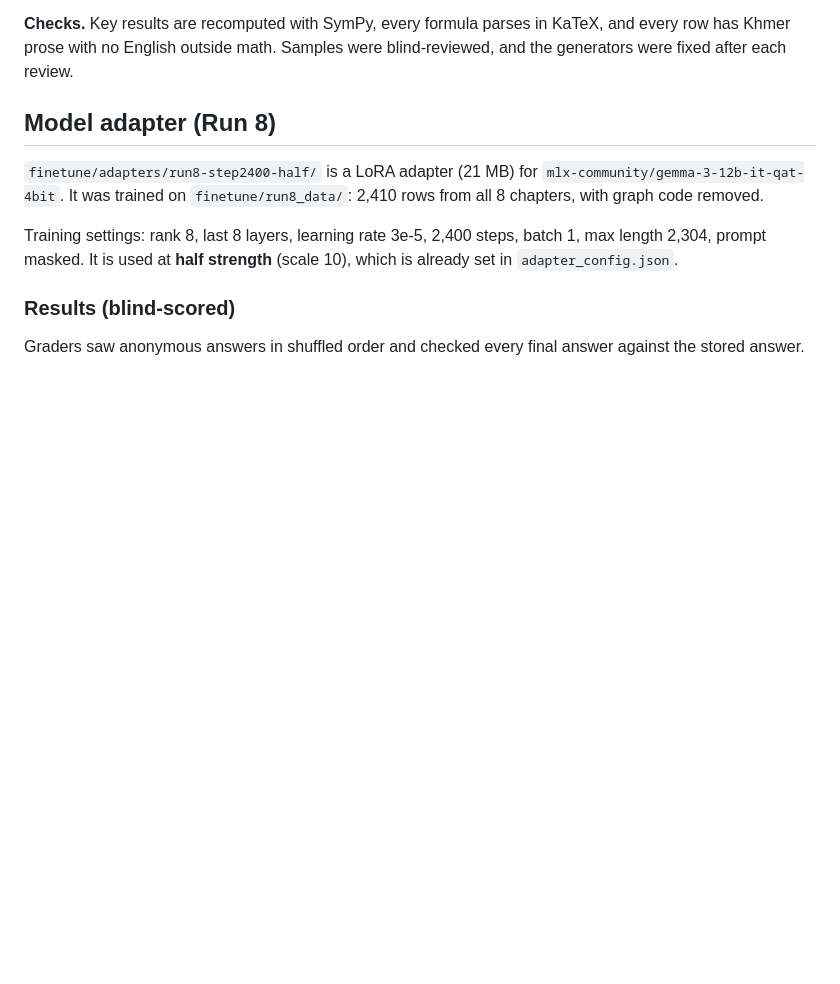
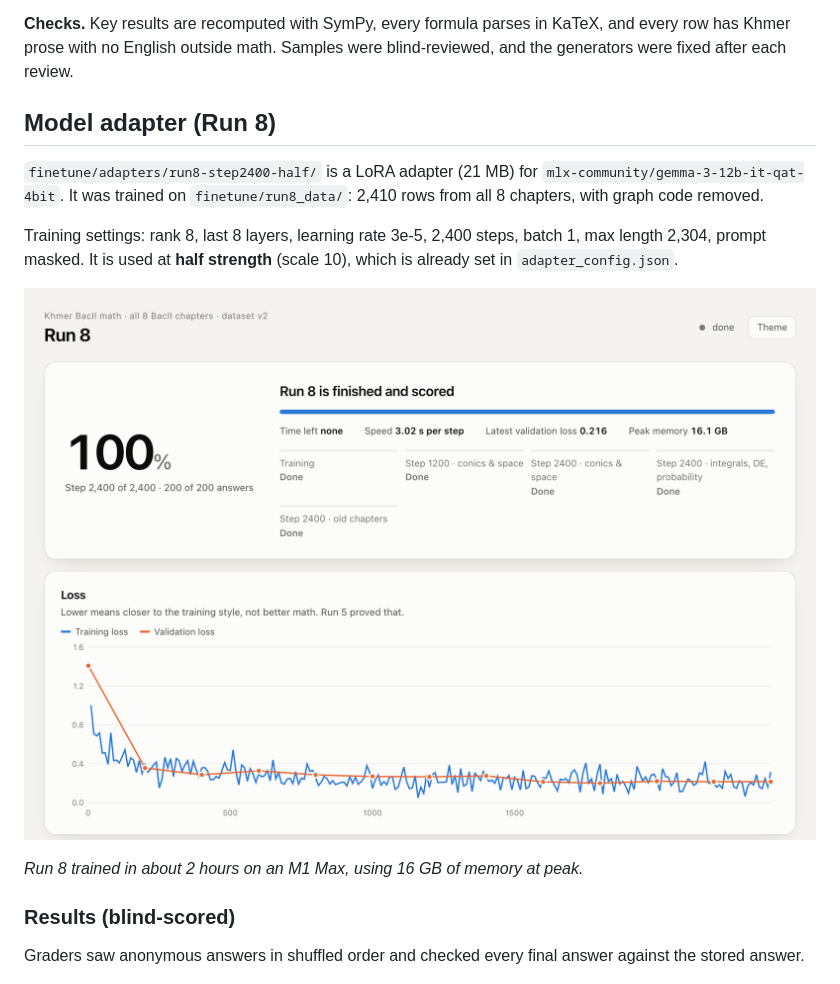
Before and after one commit to Chandaro/BacII-Math-AI, a Markdown page: README.md, the part around one of its changes. Drawn GitHub-style; pictures changed too: docs/images/train.png (added); blank space fills up the shorter version.

Commit message:
README: add training, live comparison, failure example and dataset gallery screenshots
Co-Authored-By: Claude Opus 5.5 <noreply@anthropic.com>

```diff
--- a/README.md
+++ b/README.md
@@ -45,6 +47,10 @@ The `*_km_chat.jsonl` files hold the same rows as user/assistant messages, ready
 `finetune/adapters/run8-step2400-half/` is a LoRA adapter (21 MB) for `mlx-community/gemma-3-12b-it-qat-4bit`. It was trained on `finetune/run8_data/`: 2,410 rows from all 8 chapters, with graph code removed.
 
 Training settings: rank 8, last 8 layers, learning rate 3e-5, 2,400 steps, batch 1, max length 2,304, prompt masked. It is used at **half strength** (scale 10), which is already set in `adapter_config.json`.
+
+![The Run 8 training dashboard: 2,400 steps at 3 seconds per step, peak memory 16.1 GB, and the training and validation loss curves](docs/images/train.png)
+
+*Run 8 trained in about 2 hours on an M1 Max, using 16 GB of memory at peak.*
 
 ### Results (blind-scored)
 
```
Also changed, not shown: other parts of README.md (+10 -0 lines), docs/images/cols.png (added), docs/images/fail.png (added), docs/images/gallery.png (added).
